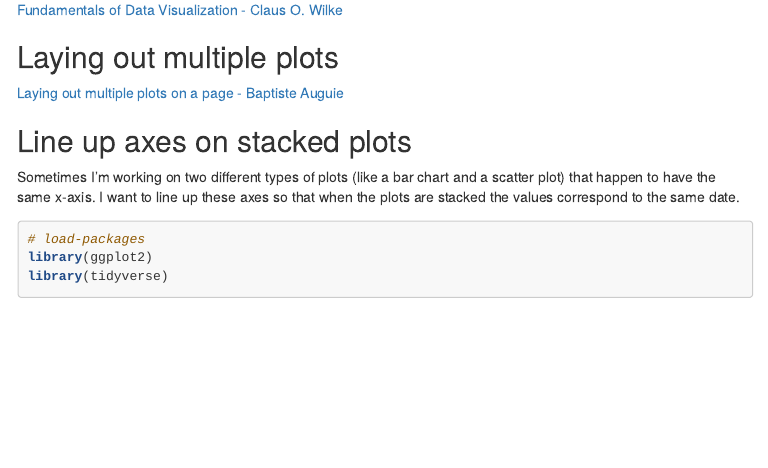
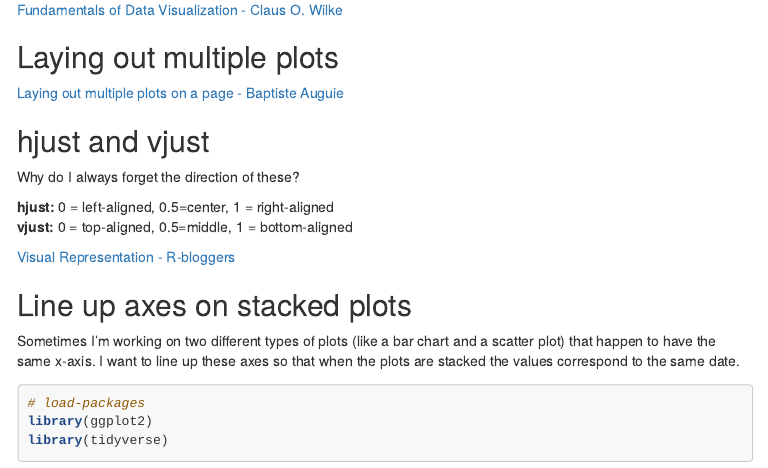
Before and after one commit to MarEichler/R-forwhenIforget, an R Markdown document (ggplot.Rmd): the page in a window 1100 px wide, from 90 px down. The pictures show the output file ggplot.html that the author committed with the source, opened offline; menus at the side of the page are left out.

Commit message:
add hjust and vjust

```diff
--- a/ggplot.Rmd
+++ b/ggplot.Rmd
@@ -18,6 +18,14 @@ editor_options:
 
 ## Laying out multiple plots
 <a href="https://cran.r-project.org/web/packages/egg/vignettes/Ecosystem.html" target="_blank"> Laying out multiple plots on a page - Baptiste Auguie </a>
+
+## hjust and vjust
+Why do I always forget the direction of these?
+
+**hjust:** 0 = left-aligned, 0.5=center, 1 = right-aligned
+**vjust:** 0 = top-aligned, 0.5=middle, 1 = bottom-aligned
+
+<a href="https://www.r-bloggers.com/hjust-and-vjust/" target="_blank"> Visual Representation - R-bloggers </a>
 
 ## Line up axes on stacked plots
 Sometimes I'm working on two different types of plots (like a bar chart and a scatter plot) that happen to have the same x-axis.  I want to line up these axes so that when the plots are stacked the values correspond to the same date.
```
Also changed, not shown: ggplot.html, ggplot.Rmd (2 more changed lines).
